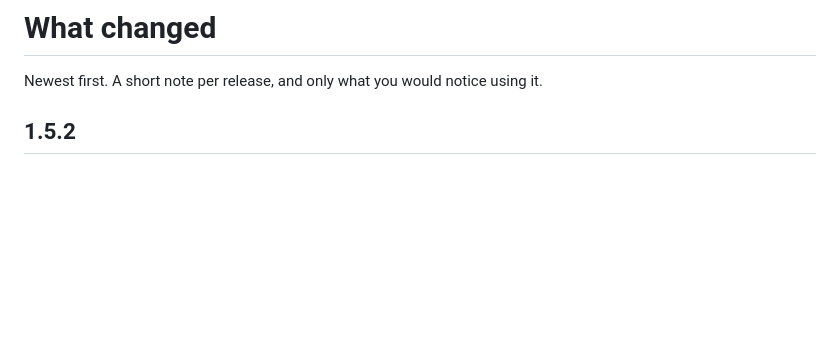
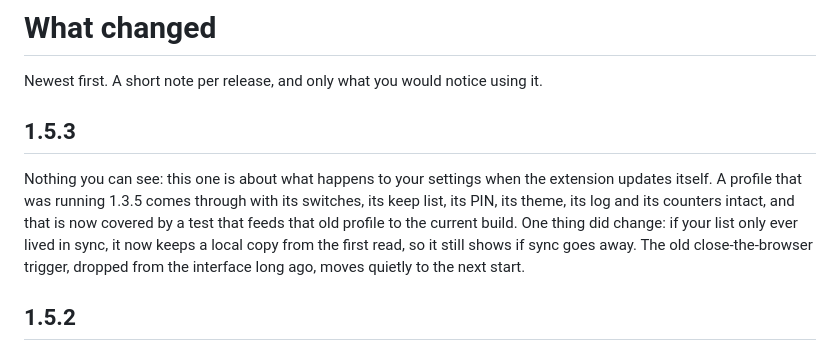
Before and after one commit to Forsigh/lil-bro-history-wipe, a Markdown page: CHANGELOG.md, the part around the change. GitHub-like rendering; blank space fills up the shorter version.

```diff
--- a/CHANGELOG.md
+++ b/CHANGELOG.md
@@ -1,6 +1,10 @@
 # What changed
 
 Newest first. A short note per release, and only what you would notice using it.
+
+## 1.5.3
+
+Nothing you can see: this one is about what happens to your settings when the extension updates itself. A profile that was running 1.3.5 comes through with its switches, its keep list, its PIN, its theme, its log and its counters intact, and that is now covered by a test that feeds that old profile to the current build. One thing did change: if your list only ever lived in sync, it now keeps a local copy from the first read, so it still shows if sync goes away. The old close-the-browser trigger, dropped from the interface long ago, moves quietly to the next start.
 
 ## 1.5.2
 
```
Also changed, not shown: builds/release-notes-1.5.3.md (added, +3 -0 lines), docs/VERSIONS.md (+1 -0 lines).
